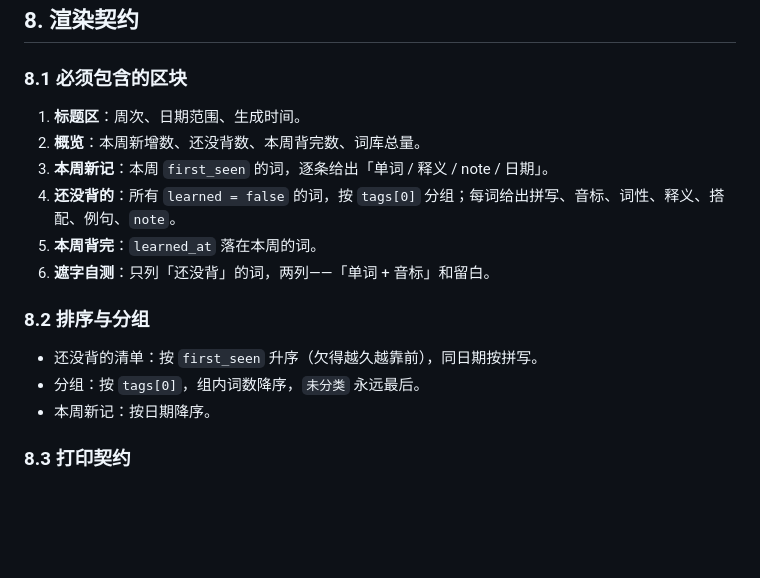
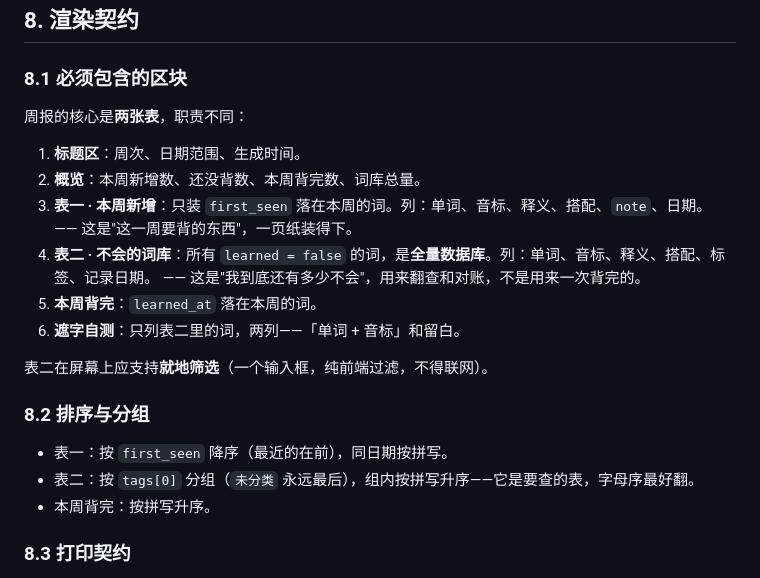
Before and after one commit to hexiegzm/vocab-ledger, a Markdown page: SPEC.md, the part around the change. GitHub-like rendering; blank space fills up the shorter version.

```diff
--- a/SPEC.md
+++ b/SPEC.md
@@ -136,18 +136,24 @@ v1 里有一个基于事件计分的掌握度模型（答对 +1、答错 −2、
 
 ### 8.1 必须包含的区块
 
+周报的核心是**两张表**，职责不同：
+
 1. **标题区**：周次、日期范围、生成时间。
 2. **概览**：本周新增数、还没背数、本周背完数、词库总量。
-3. **本周新记**：本周 `first_seen` 的词，逐条给出「单词 / 释义 / note / 日期」。
-4. **还没背的**：所有 `learned = false` 的词，按 `tags[0]` 分组；每词给出拼写、音标、词性、释义、搭配、例句、`note`。
+3. **表一 · 本周新增**：只装 `first_seen` 落在本周的词。列：单词、音标、释义、搭配、`note`、日期。
+   —— 这是"这一周要背的东西"，一页纸装得下。
+4. **表二 · 不会的词库**：所有 `learned = false` 的词，是**全量数据库**。列：单词、音标、释义、搭配、标签、记录日期。
+   —— 这是"我到底还有多少不会"，用来翻查和对账，不是用来一次背完的。
 5. **本周背完**：`learned_at` 落在本周的词。
-6. **遮字自测**：只列「还没背」的词，两列——「单词 + 音标」和留白。
+6. **遮字自测**：只列表二里的词，两列——「单词 + 音标」和留白。
+
+表二在屏幕上应支持**就地筛选**（一个输入框，纯前端过滤，不得联网）。
 
 ### 8.2 排序与分组
 
-- 还没背的清单：按 `first_seen` 升序（欠得越久越靠前），同日期按拼写。
-- 分组：按 `tags[0]`，组内词数降序，`未分类` 永远最后。
-- 本周新记：按日期降序。
+- 表一：按 `first_seen` 降序（最近的在前），同日期按拼写。
+- 表二：按 `tags[0]` 分组（`未分类` 永远最后），组内按拼写升序——它是要查的表，字母序最好翻。
+- 本周背完：按拼写升序。
 
 ### 8.3 打印契约
 
```
Also changed, not shown: README.md (+10 -6 lines), docs/preview.png, 2 other files.
